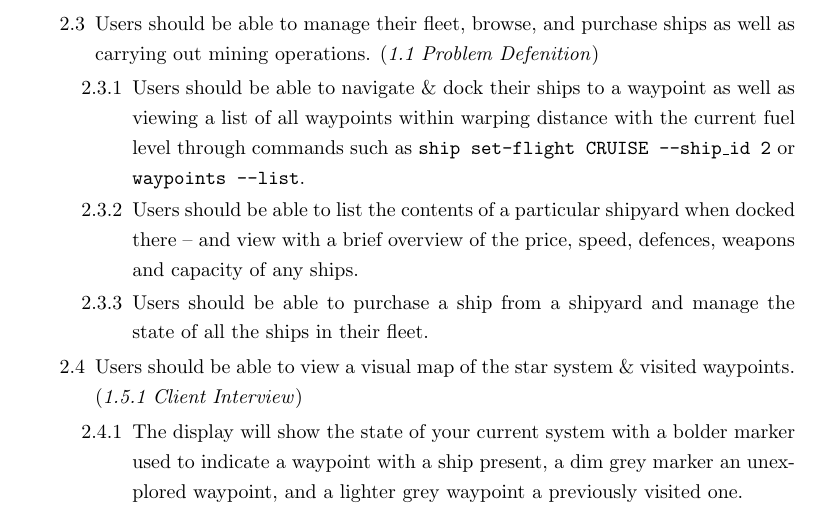
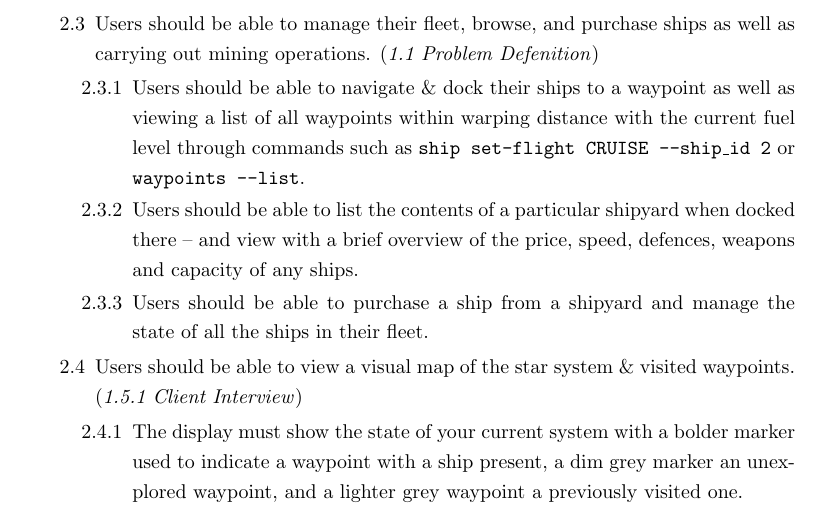
Before and after one commit to LeoDeSilva/Mini-NEA-SpaceTraders, a LaTeX document (NEA.tex, which reads src/analysis/analysis.tex): part of page 12 of 14, cut so that both start at the same text. Compiled offline with pdfLaTeX.

Commit message:
14/03/2024 20:20

```diff
--- a/src/analysis/analysis.tex
+++ b/src/analysis/analysis.tex
@@ -288,7 +288,7 @@ I will interview my client about their experience playing Space Traders, and gat
             \end{enumerate}
         \item Users should be able to view a visual map of the star system \& visited waypoints. (\textit{1.5.1 Client Interview})
             \begin{enumerate}
-                \item The display will show the state of your current system with a bolder marker  used to indicate a waypoint with a ship present, a dim grey marker an unexplored waypoint, and a lighter grey waypoint a previously visited one.
+                \item The display must show the state of your current system with a bolder marker  used to indicate a waypoint with a ship present, a dim grey marker an unexplored waypoint, and a lighter grey waypoint a previously visited one.
             \end{enumerate}
     \end{enumerate}
     \end{enumerate}
```
